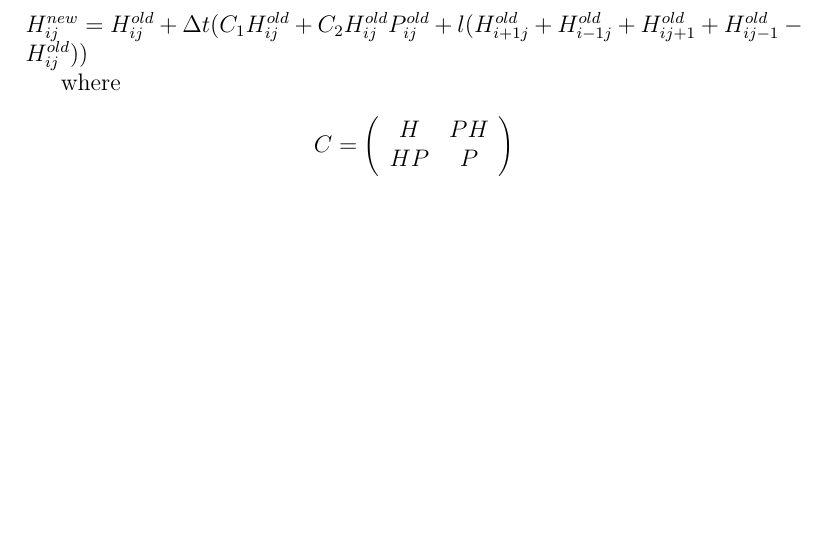
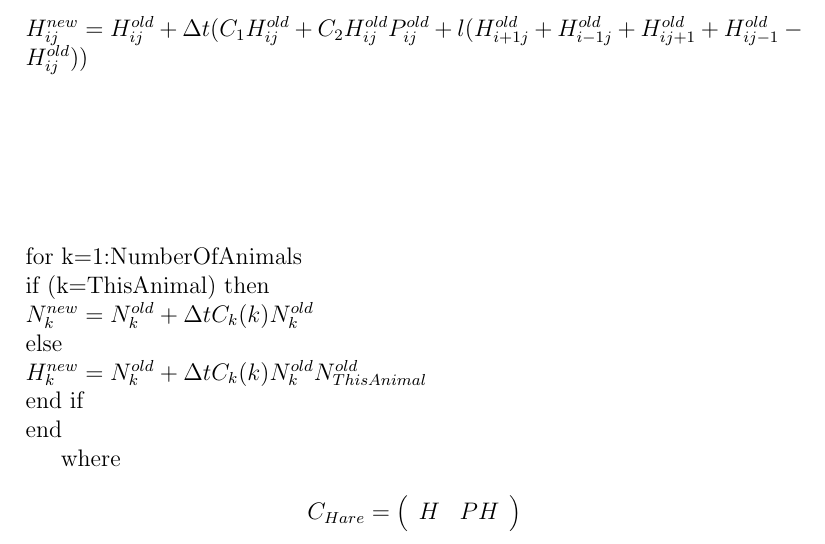
Before and after one commit to pessotto1987/ps-predator-prey, a LaTeX document (report/report.tex): part of page 5 of 9, cut so that both start at the same text, the shorter picture padded with empty space. Compiled offline with pdfLaTeX.

Commit message:
attempted to add in description of alogrithm

```diff
--- a/report/report.tex
+++ b/report/report.tex
@@ -43,11 +43,21 @@ These populations exist on a `world' consisting of land and water, and are also
 
 $H_{ij}^{new}=H_{ij}^{old} + {\Delta}t(C_{1}H_{ij}^{old}+C_{2}H_{ij}^{old}P_{ij}^{old} + l(H_{i+1j}^{old} + H_{i-1j}^{old} + H_{ij+1}^{old} + H_{ij-1}^{old}-H_{ij}^{old}))$
 
+
+\vspace{30 mm}
+
+\noindent for k=1:NumberOfAnimals\newline{}
+if (k=ThisAnimal) then\newline{}
+$N_{k}^{new}=N_{k}^{old} + {\Delta}tC_{k}(k)N_{k}^{old}$\newline{}
+else\newline{}
+$H_{k}^{new}=N_{k}^{old} + {\Delta}tC_{k}(k)N_{k}^{old}N_{ThisAnimal}^{old}$\newline{}
+end if\newline{}
+end
+
 where
 
-\[ C = \left( \begin{array}{cc}
-H & PH \\
-HP & P \end{array} \right)\]
+\[ C_{Hare} = \left( \begin{array}{cc}
+H & PH \end{array} \right)\]
 
 \chapter{Code Design}
 
```
